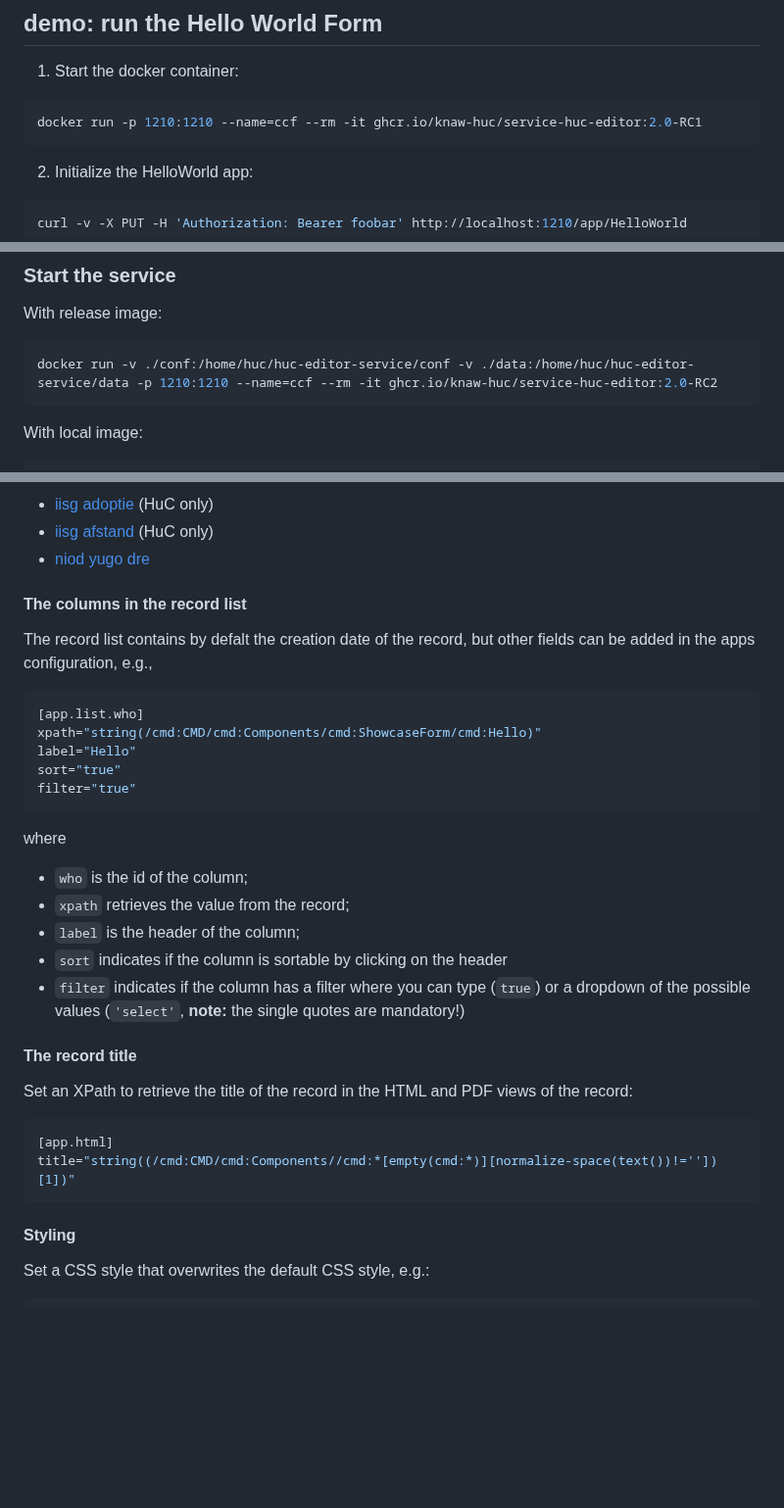
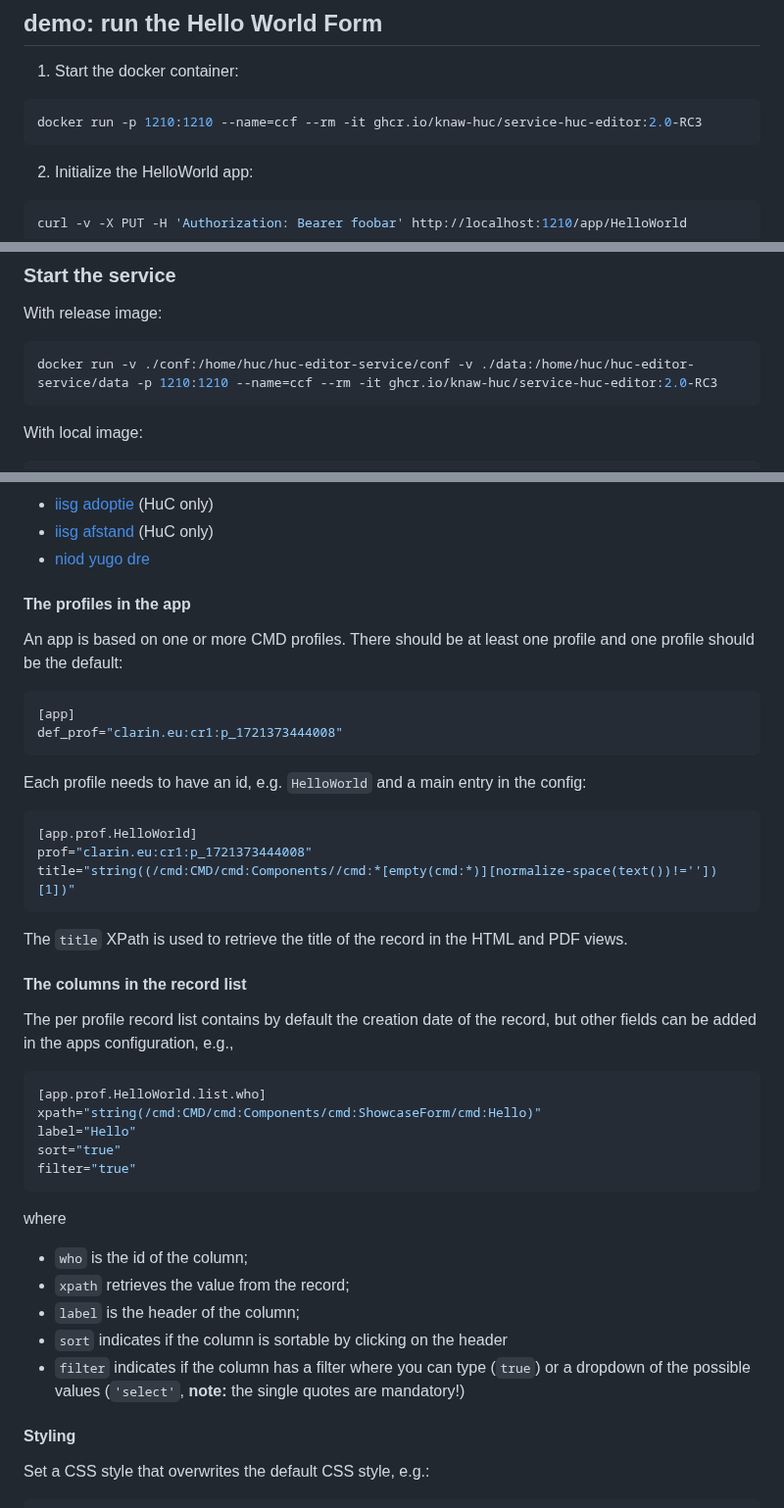
Before and after one commit to knaw-huc/service-huc-editor, a Markdown page: README.md, 3 parts joined by grey strips. Shown at 98% size. Drawn GitHub-style; blank space fills up the shorter version.

Commit message:
profiles are now more explicit in the config

````diff
--- a/README.md
+++ b/README.md
@@ -6,7 +6,7 @@
 1. Start the docker container:
 
 ```sh
-docker run -p 1210:1210 --name=ccf --rm -it ghcr.io/knaw-huc/service-huc-editor:2.0-RC1
+docker run -p 1210:1210 --name=ccf --rm -it ghcr.io/knaw-huc/service-huc-editor:2.0-RC3
 ```
 
 2. Initialize the HelloWorld app:
@@ -60,7 +60,7 @@ Remember the ID of your profile, which can be seen in its XML representation, e.
 
 With release image:
 ```sh
-docker run -v ./conf:/home/huc/huc-editor-service/conf -v ./data:/home/huc/huc-editor-service/data -p 1210:1210 --name=ccf --rm -it ghcr.io/knaw-huc/service-huc-editor:2.0-RC2
+docker run -v ./conf:/home/huc/huc-editor-service/conf -v ./data:/home/huc/huc-editor-service/data -p 1210:1210 --name=ccf --rm -it ghcr.io/knaw-huc/service-huc-editor:2.0-RC3
 ```
 
 With local image:
@@ -231,12 +231,33 @@ Here are some example configurations:
 - [iisg afstand](https://code.huc.knaw.nl/tsd/sd-service-huc-editor/-/blob/main/data/apps/afstand/config.toml?ref_type=heads) (HuC only)
 - [niod yugo dre](https://github.com/knaw-huc/niod-dre-yugo-editor/blob/main/data/apps/yugo/config.toml)
 
+
+#### The profiles in the app
+
+An app is based on one or more CMD profiles. There should be at least one profile and one profile should be the default:
+
+```toml
+[app]
+def_prof="clarin.eu:cr1:p_1721373444008"
+```
+
+Each profile needs to have an id, e.g. `HelloWorld` and a main entry in the config:
+
+```toml
+[app.prof.HelloWorld]
+prof="clarin.eu:cr1:p_1721373444008"
+title="string((/cmd:CMD/cmd:Components//cmd:*[empty(cmd:*)][normalize-space(text())!=''])[1])"
+```
+
+The `title` XPath is used to retrieve the title of the record in the HTML and PDF views.
+
+
 #### The columns in the record list
 
-The record list contains by defalt the creation date of the record, but other fields can be added in the apps configuration, e.g.,
+The per profile  record list contains by default the creation date of the record, but other fields can be added in the apps configuration, e.g.,
 
 ```toml
-[app.list.who]
+[app.prof.HelloWorld.list.who]
 xpath="string(/cmd:CMD/cmd:Components/cmd:ShowcaseForm/cmd:Hello)"
 label="Hello"
 sort="true"
@@ -249,16 +270,6 @@ where
 - ``label`` is the header of the column;
 - ``sort`` indicates if the column is sortable by clicking on the header
 - ``filter`` indicates if the column has a filter where you can type (``true``) or a dropdown of the possible values (``'select'``, **note:** the single quotes are mandatory!)
-
-
-#### The record title
-
-Set an XPath to retrieve the title of the record in the HTML and PDF views of the record:
-
-```toml
-[app.html]
-title="string((/cmd:CMD/cmd:Components//cmd:*[empty(cmd:*)][normalize-space(text())!=''])[1])"
-```
 
 #### Styling
 
````
